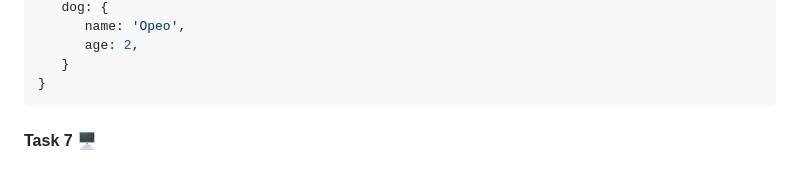
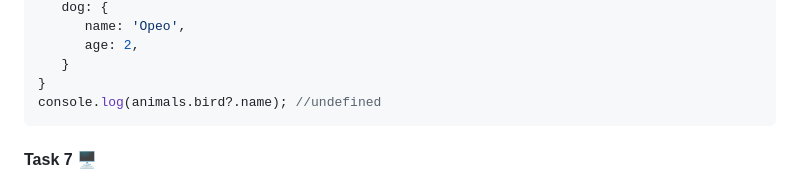
Before and after one commit to Alenika/wd10-JS, a Markdown page: Lesson-4/homework4.md, the part around the change. GitHub-like rendering.

Commit message:
Added solution for the 6th task in the homework4.md file

````diff
--- a/Lesson-4/homework4.md
+++ b/Lesson-4/homework4.md
@@ -132,6 +132,7 @@ const animals = {
       age: 2,
    }
 }
+console.log(animals.bird?.name); //undefined
 ```
 
 #### Task 7 🖥
````
